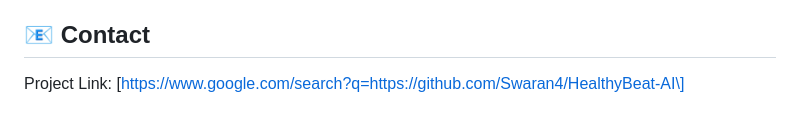
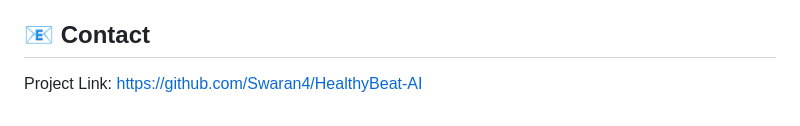
Before and after one commit to Swaran4/HealthyBeat-AI, a Markdown page: README.md, the part around the change. GitHub-like rendering.

```diff
--- a/README.md
+++ b/README.md
@@ -90,4 +90,4 @@ Distributed under the **MIT License**. See `LICENSE` for more information.
 
 ## 📧 Contact
 
-Project Link: \[https://www.google.com/search?q=https://github.com/Swaran4/HealthyBeat-AI\]
+Project Link: https://github.com/Swaran4/HealthyBeat-AI
```
